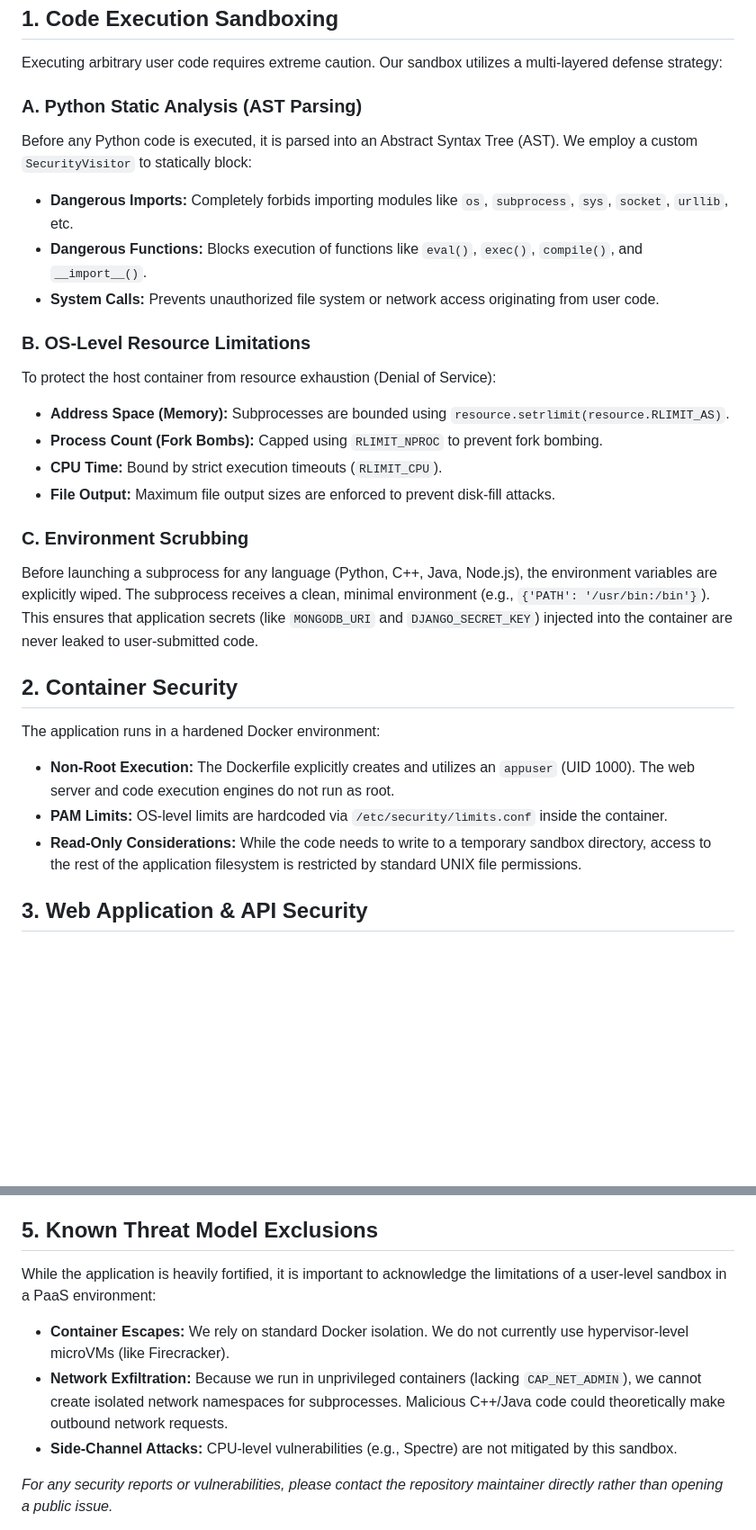
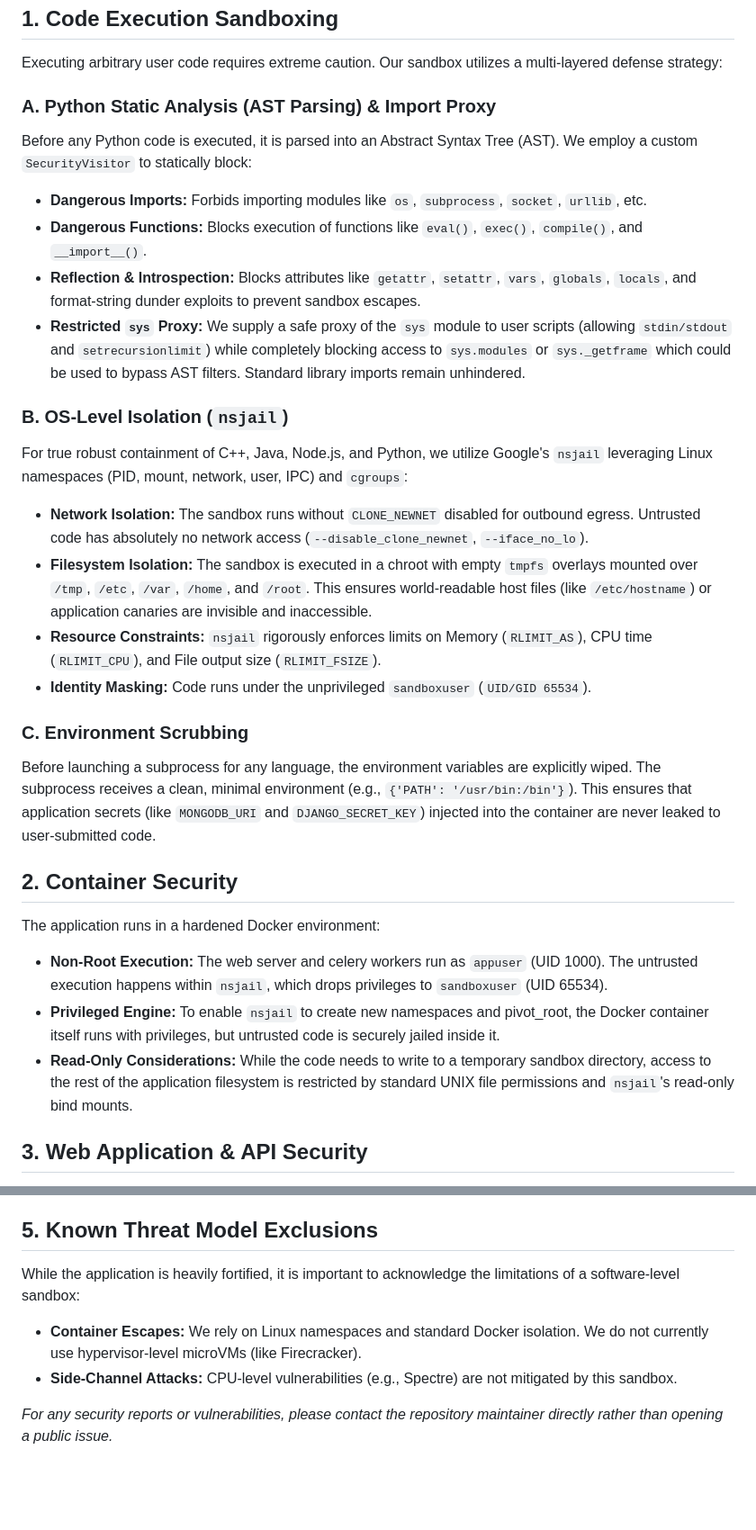
Before and after one commit to JPisOP007/online-judge, a Markdown page: SECURITY_FIXES.md, 2 parts joined by grey strips. Shown at 90% size. Drawn GitHub-style; blank space fills up the shorter version.

Commit message:
Update SECURITY_FIXES.md with nsjail architecture details

```diff
--- a/SECURITY_FIXES.md
+++ b/SECURITY_FIXES.md
@@ -6,28 +6,29 @@ This document details the security architecture of the Online Judge platform and
 
 Executing arbitrary user code requires extreme caution. Our sandbox utilizes a multi-layered defense strategy:
 
-### A. Python Static Analysis (AST Parsing)
+### A. Python Static Analysis (AST Parsing) & Import Proxy
 Before any Python code is executed, it is parsed into an Abstract Syntax Tree (AST). We employ a custom `SecurityVisitor` to statically block:
-- **Dangerous Imports:** Completely forbids importing modules like `os`, `subprocess`, `sys`, `socket`, `urllib`, etc.
+- **Dangerous Imports:** Forbids importing modules like `os`, `subprocess`, `socket`, `urllib`, etc.
 - **Dangerous Functions:** Blocks execution of functions like `eval()`, `exec()`, `compile()`, and `__import__()`.
-- **System Calls:** Prevents unauthorized file system or network access originating from user code.
+- **Reflection & Introspection:** Blocks attributes like `getattr`, `setattr`, `vars`, `globals`, `locals`, and format-string dunder exploits to prevent sandbox escapes.
+- **Restricted `sys` Proxy:** We supply a safe proxy of the `sys` module to user scripts (allowing `stdin/stdout` and `setrecursionlimit`) while completely blocking access to `sys.modules` or `sys._getframe` which could be used to bypass AST filters. Standard library imports remain unhindered.
 
-### B. OS-Level Resource Limitations
-To protect the host container from resource exhaustion (Denial of Service):
-- **Address Space (Memory):** Subprocesses are bounded using `resource.setrlimit(resource.RLIMIT_AS)`.
-- **Process Count (Fork Bombs):** Capped using `RLIMIT_NPROC` to prevent fork bombing.
-- **CPU Time:** Bound by strict execution timeouts (`RLIMIT_CPU`).
-- **File Output:** Maximum file output sizes are enforced to prevent disk-fill attacks.
+### B. OS-Level Isolation (`nsjail`)
+For true robust containment of C++, Java, Node.js, and Python, we utilize Google's `nsjail` leveraging Linux namespaces (PID, mount, network, user, IPC) and `cgroups`:
+- **Network Isolation:** The sandbox runs without `CLONE_NEWNET` disabled for outbound egress. Untrusted code has absolutely no network access (`--disable_clone_newnet`, `--iface_no_lo`).
+- **Filesystem Isolation:** The sandbox is executed in a chroot with empty `tmpfs` overlays mounted over `/tmp`, `/etc`, `/var`, `/home`, and `/root`. This ensures world-readable host files (like `/etc/hostname`) or application canaries are invisible and inaccessible.
+- **Resource Constraints:** `nsjail` rigorously enforces limits on Memory (`RLIMIT_AS`), CPU time (`RLIMIT_CPU`), and File output size (`RLIMIT_FSIZE`).
+- **Identity Masking:** Code runs under the unprivileged `sandboxuser` (`UID/GID 65534`).
 
 ### C. Environment Scrubbing
-Before launching a subprocess for any language (Python, C++, Java, Node.js), the environment variables are explicitly wiped. The subprocess receives a clean, minimal environment (e.g., `{'PATH': '/usr/bin:/bin'}`). This ensures that application secrets (like `MONGODB_URI` and `DJANGO_SECRET_KEY`) injected into the container are never leaked to user-submitted code.
+Before launching a subprocess for any language, the environment variables are explicitly wiped. The subprocess receives a clean, minimal environment (e.g., `{'PATH': '/usr/bin:/bin'}`). This ensures that application secrets (like `MONGODB_URI` and `DJANGO_SECRET_KEY`) injected into the container are never leaked to user-submitted code.
 
 ## 2. Container Security
 
 The application runs in a hardened Docker environment:
-- **Non-Root Execution:** The Dockerfile explicitly creates and utilizes an `appuser` (UID 1000). The web server and code execution engines do not run as root.
-- **PAM Limits:** OS-level limits are hardcoded via `/etc/security/limits.conf` inside the container.
-- **Read-Only Considerations:** While the code needs to write to a temporary sandbox directory, access to the rest of the application filesystem is restricted by standard UNIX file permissions.
+- **Non-Root Execution:** The web server and celery workers run as `appuser` (UID 1000). The untrusted execution happens within `nsjail`, which drops privileges to `sandboxuser` (UID 65534).
+- **Privileged Engine:** To enable `nsjail` to create new namespaces and pivot_root, the Docker container itself runs with privileges, but untrusted code is securely jailed inside it.
+- **Read-Only Considerations:** While the code needs to write to a temporary sandbox directory, access to the rest of the application filesystem is restricted by standard UNIX file permissions and `nsjail`'s read-only bind mounts.
 
 ## 3. Web Application & API Security
 
@@ -45,9 +46,8 @@ To protect against malicious payloads disguised as profile photos:
 
 ## 5. Known Threat Model Exclusions
 
-While the application is heavily fortified, it is important to acknowledge the limitations of a user-level sandbox in a PaaS environment:
-- **Container Escapes:** We rely on standard Docker isolation. We do not currently use hypervisor-level microVMs (like Firecracker).
-- **Network Exfiltration:** Because we run in unprivileged containers (lacking `CAP_NET_ADMIN`), we cannot create isolated network namespaces for subprocesses. Malicious C++/Java code could theoretically make outbound network requests.
+While the application is heavily fortified, it is important to acknowledge the limitations of a software-level sandbox:
+- **Container Escapes:** We rely on Linux namespaces and standard Docker isolation. We do not currently use hypervisor-level microVMs (like Firecracker).
 - **Side-Channel Attacks:** CPU-level vulnerabilities (e.g., Spectre) are not mitigated by this sandbox.
 
 *For any security reports or vulnerabilities, please contact the repository maintainer directly rather than opening a public issue.*
```
